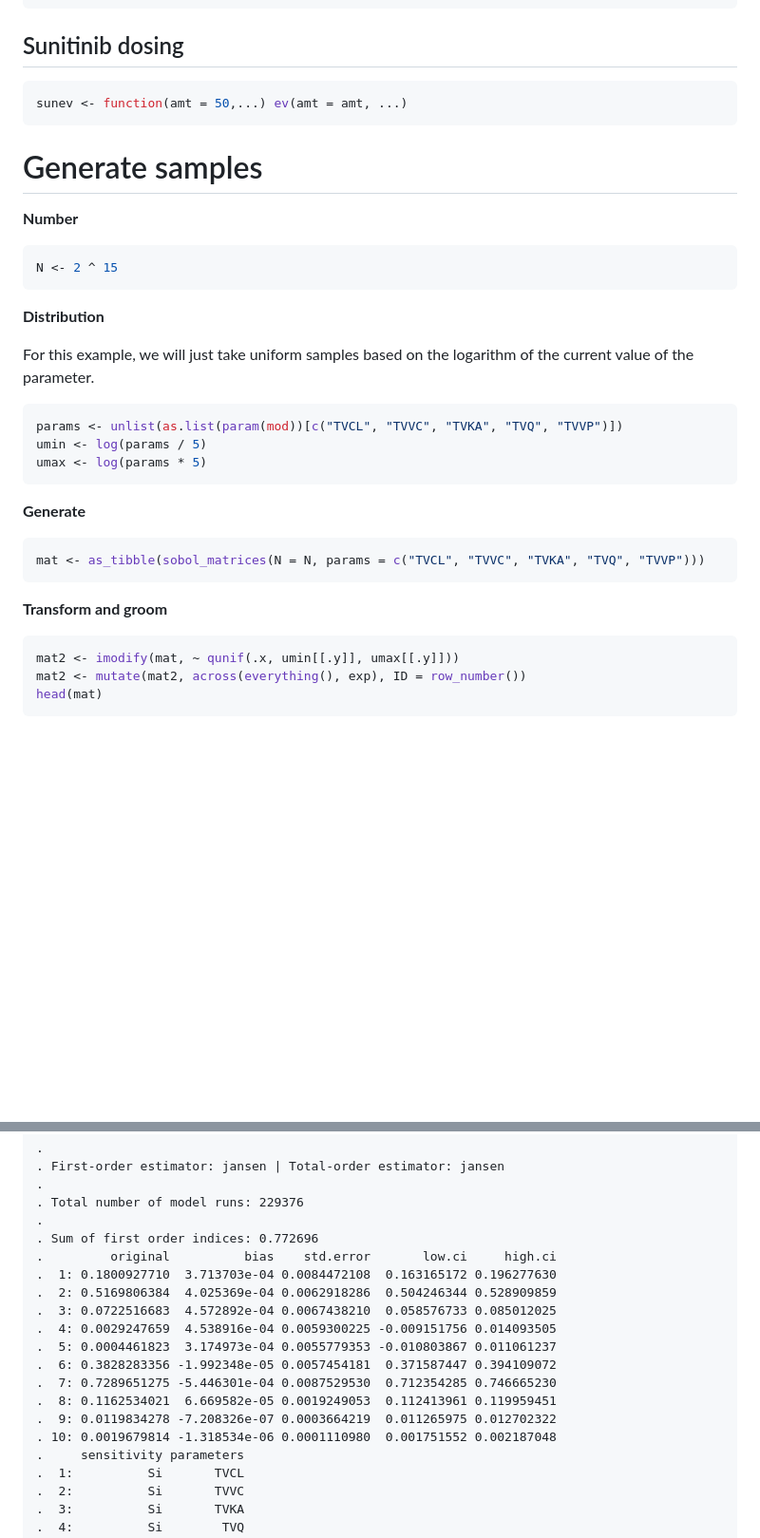
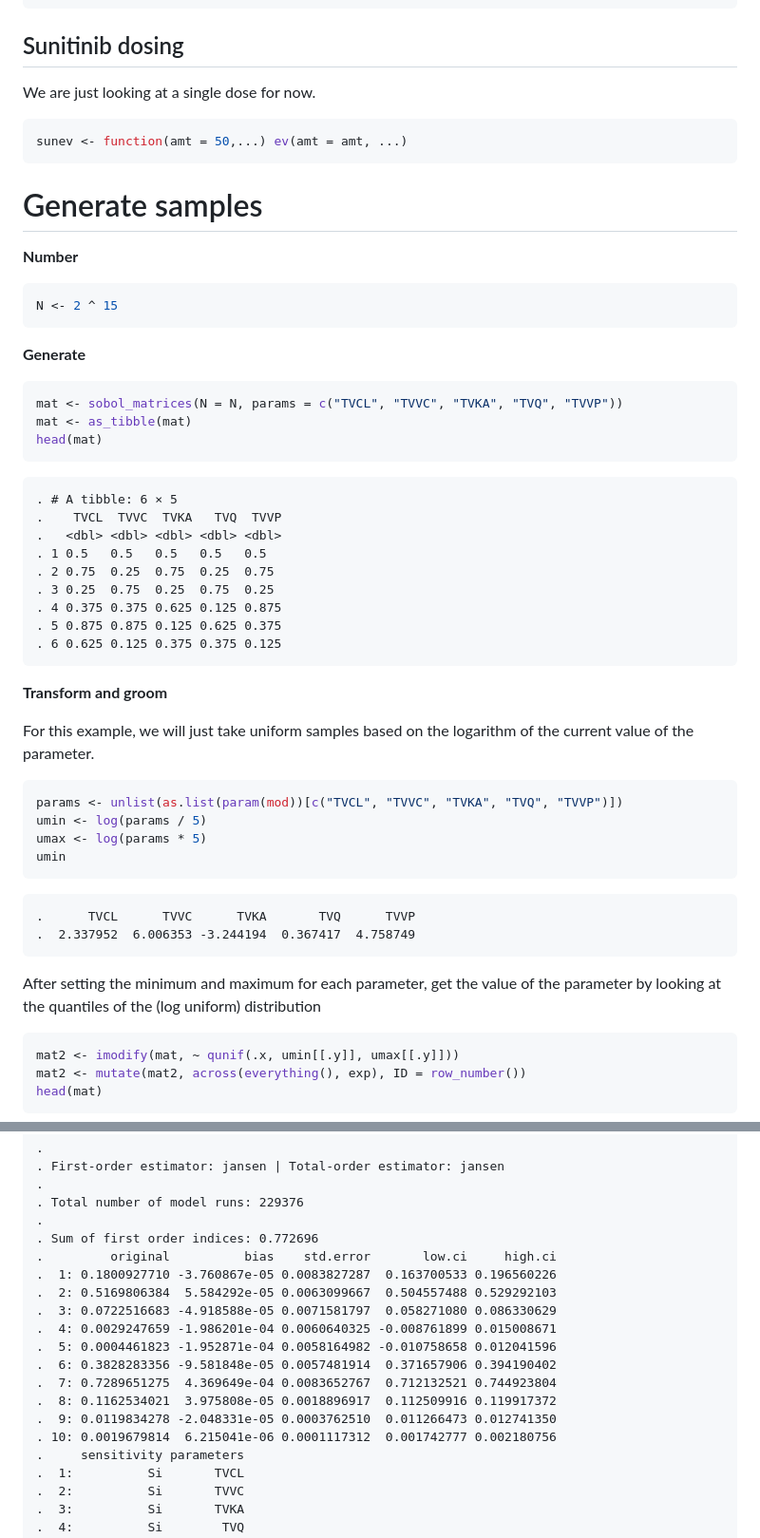
Before and after one commit to mrgsolve/gallery, a Markdown page: application/global-sensobol.md, 2 parts joined by grey strips. Shown: that part at 95% size. Drawn GitHub-style; blank space fills up the shorter version.

Commit message:
re-factor sobol vignette

````diff
--- a/application/global-sensobol.md
+++ b/application/global-sensobol.md
@@ -71,6 +71,8 @@ see(mod)
 
 ## Sunitinib dosing
 
+We are just looking at a single dose for now.
+
 ``` r
 sunev <- function(amt = 50,...) ev(amt = amt, ...)
 ```
@@ -83,7 +85,25 @@ sunev <- function(amt = 50,...) ev(amt = amt, ...)
 N <- 2 ^ 15
 ```
 
-**Distribution**
+**Generate**
+
+``` r
+mat <- sobol_matrices(N = N, params = c("TVCL", "TVVC", "TVKA", "TVQ", "TVVP"))
+mat <- as_tibble(mat)
+head(mat)
+```
+
+    . # A tibble: 6 × 5
+    .    TVCL  TVVC  TVKA   TVQ  TVVP
+    .   <dbl> <dbl> <dbl> <dbl> <dbl>
+    . 1 0.5   0.5   0.5   0.5   0.5
+    . 2 0.75  0.25  0.75  0.25  0.75
+    . 3 0.25  0.75  0.25  0.75  0.25
+    . 4 0.375 0.375 0.625 0.125 0.875
+    . 5 0.875 0.875 0.125 0.625 0.375
+    . 6 0.625 0.125 0.375 0.375 0.125
+
+**Transform and groom**
 
 For this example, we will just take uniform samples based on the
 logarithm of the current value of the parameter.
@@ -92,15 +112,15 @@ logarithm of the current value of the parameter.
 params <- unlist(as.list(param(mod))[c("TVCL", "TVVC", "TVKA", "TVQ", "TVVP")])
 umin <- log(params / 5)
 umax <- log(params * 5)
+umin
 ```
 
-**Generate**
+    .      TVCL      TVVC      TVKA       TVQ      TVVP
+    .  2.337952  6.006353 -3.244194  0.367417  4.758749
 
-``` r
-mat <- as_tibble(sobol_matrices(N = N, params = c("TVCL", "TVVC", "TVKA", "TVQ", "TVVP")))
-```
-
-**Transform and groom**
+After setting the minimum and maximum for each parameter, get the value
+of the parameter by looking at the quantiles of the (log uniform)
+distribution
 
 ``` r
 mat2 <- imodify(mat, ~ qunif(.x, umin[[.y]], umax[[.y]]))
@@ -151,16 +171,16 @@ ind
     .
     . Sum of first order indices: 0.772696
     .         original          bias    std.error       low.ci     high.ci
-    .  1: 0.1800927710  3.713703e-04 0.0084472108  0.163165172 0.196277630
-    .  2: 0.5169806384  4.025369e-04 0.0062918286  0.504246344 0.528909859
-    .  3: 0.0722516683  4.572892e-04 0.0067438210  0.058576733 0.085012025
-    .  4: 0.0029247659  4.538916e-04 0.0059300225 -0.009151756 0.014093505
-    .  5: 0.0004461823  3.174973e-04 0.0055779353 -0.010803867 0.011061237
-    .  6: 0.3828283356 -1.992348e-05 0.0057454181  0.371587447 0.394109072
-    .  7: 0.7289651275 -5.446301e-04 0.0087529530  0.712354285 0.746665230
-    .  8: 0.1162534021  6.669582e-05 0.0019249053  0.112413961 0.119959451
-    .  9: 0.0119834278 -7.208326e-07 0.0003664219  0.011265975 0.012702322
-    . 10: 0.0019679814 -1.318534e-06 0.0001110980  0.001751552 0.002187048
+    .  1: 0.1800927710 -3.760867e-05 0.0083827287  0.163700533 0.196560226
+    .  2: 0.5169806384  5.584292e-05 0.0063099667  0.504557488 0.529292103
+    .  3: 0.0722516683 -4.918588e-05 0.0071581797  0.058271080 0.086330629
+    .  4: 0.0029247659 -1.986201e-04 0.0060640325 -0.008761899 0.015008671
+    .  5: 0.0004461823 -1.952871e-04 0.0058164982 -0.010758658 0.012041596
+    .  6: 0.3828283356 -9.581848e-05 0.0057481914  0.371657906 0.394190402
+    .  7: 0.7289651275  4.369649e-04 0.0083652767  0.712132521 0.744923804
+    .  8: 0.1162534021  3.975808e-05 0.0018896917  0.112509916 0.119917372
+    .  9: 0.0119834278 -2.048331e-05 0.0003762510  0.011266473 0.012741350
+    . 10: 0.0019679814  6.215041e-06 0.0001117312  0.001742777 0.002180756
     .     sensitivity parameters
     .  1:          Si       TVCL
     .  2:          Si       TVVC
````
Also changed, not shown: other parts of application/global-sensobol.md (+1 -1 lines), application/sobol.md (+26 -21 lines), application/img/sensobolunnamed-chunk-14-1.png, application/img/sobolunnamed-chunk-11-1.png, 2 other files.
